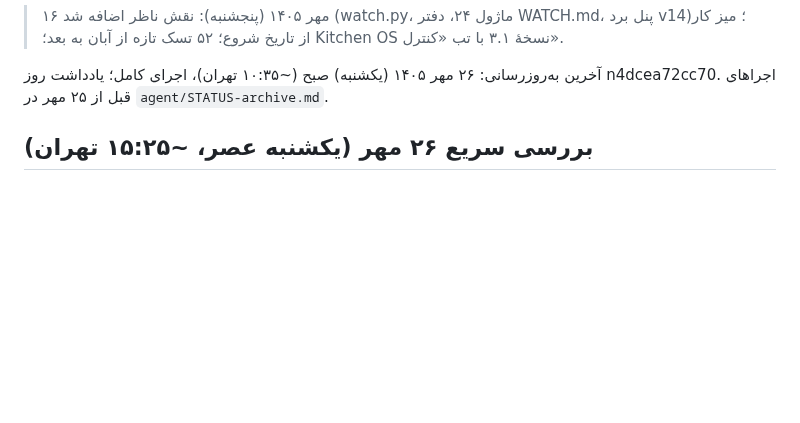
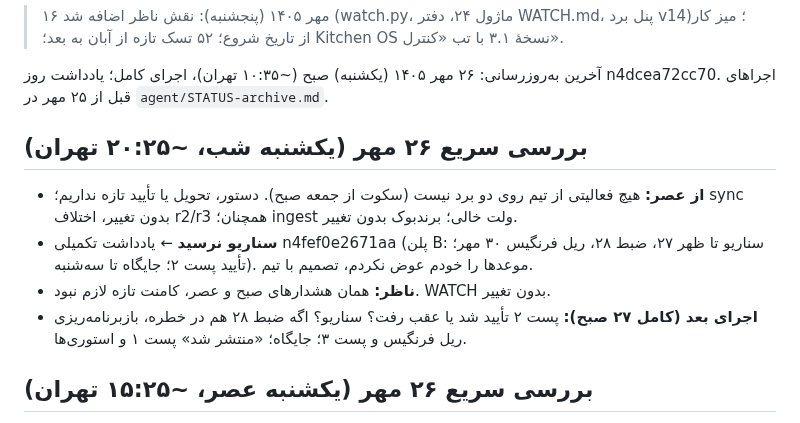
Before and after one commit to theglitchlabstudio-source/Susisa-projectboard, a Markdown page: agent/STATUS.md, the part around one of its changes. Drawn GitHub-style; blank space fills up the shorter version.

```diff
--- a/agent/STATUS.md
+++ b/agent/STATUS.md
@@ -13,6 +13,12 @@ last_full_run: 1405/07/26
 
 
 
+
+## بررسی سریع ۲۶ مهر (یکشنبه شب، ~۲۰:۲۵ تهران)
+- **از عصر:** هیچ فعالیتی از تیم روی دو برد نیست (سکوت از جمعه صبح). دستور، تحویل یا تأیید تازه نداریم؛ sync بدون تغییر، اختلاف r2/r3 همچنان؛ ingest ولت خالی؛ برندبوک بدون تغییر.
+- **سناریو نرسید** ← یادداشت تکمیلی n4fef0e2671aa (پلن B: سناریو تا ظهر ۲۷، ضبط ۲۸، ریل فرنگیس ۳۰ مهر؛ تأیید پست ۲؛ جایگاه تا سه‌شنبه). موعدها را خودم عوض نکردم، تصمیم با تیم.
+- **ناظر:** همان هشدارهای صبح و عصر، کامنت تازه لازم نبود. WATCH بدون تغییر.
+- **اجرای بعد (کامل ۲۷ صبح):** پست ۲ تأیید شد یا عقب رفت؟ سناریو؟ اگه ضبط ۲۸ هم در خطره، بازبرنامه‌ریزی ریل فرنگیس و پست ۳؛ جایگاه؛ «منتشر شد» پست ۱ و استوری‌ها.
 
 ## بررسی سریع ۲۶ مهر (یکشنبه عصر، ~۱۵:۲۵ تهران)
 - **از صبح:** باز هم هیچ فعالیتی از تیم روی دو برد نیست (سکوت از جمعه). دستور، تحویل یا تأیید تازه نداریم. sync بدون تغییر؛ اختلاف r2/r3 همچنان.
```
Also changed, not shown: other parts of agent/STATUS.md (+1 -1 lines), kb/live.md (+2 -24 lines).
